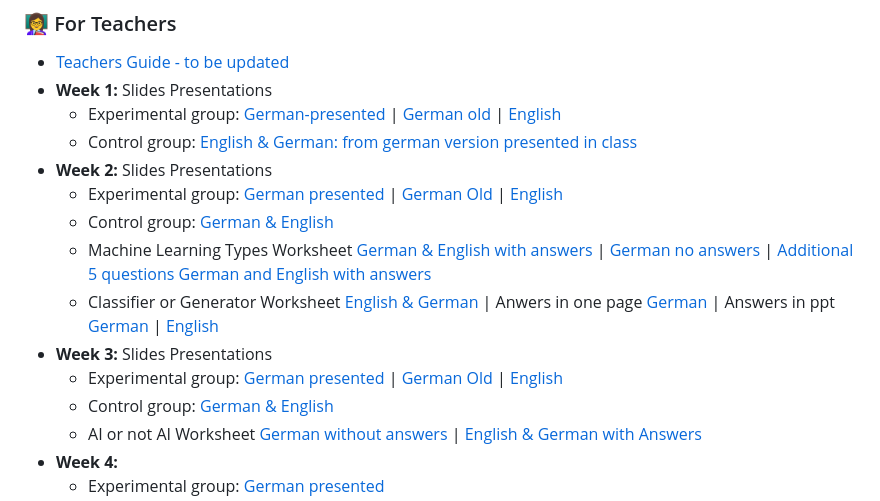
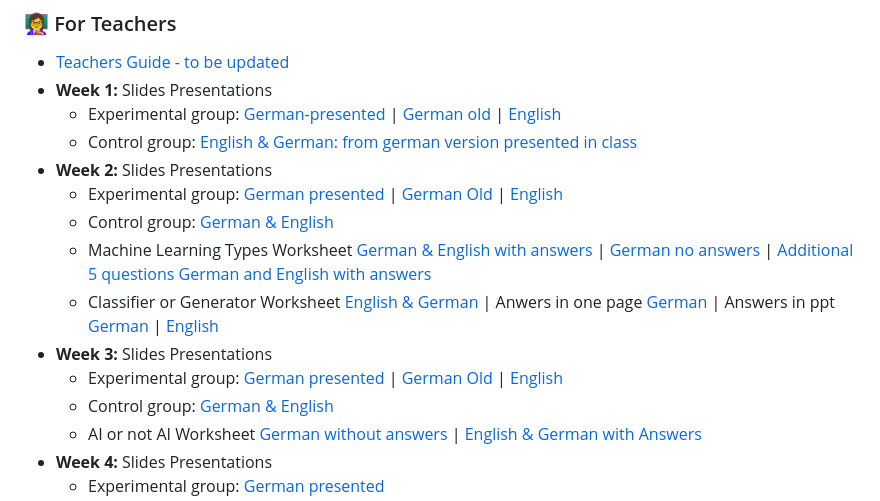
Before and after one commit to OlgaMuss/BuildBot, a Markdown page: Marty files overview.md, the part around the change printed below. Rendered like a GitHub page.

```diff
--- a/Marty files overview.md
+++ b/Marty files overview.md
@@ -38,3 +38,3 @@
   - AI or not AI Worksheet [German without answers](https://www.canva.com/design/DAG3o9YxOu4/gyCMSoao8-pNoZ-0LbwsTA/edit) | [English & German with Answers](https://www.canva.com/design/DAG1ALp0bfU/ylc7shozeNSzFceJ6l1qAA/edit?ui=e30)
-- **Week 4:**
+- **Week 4:** Slides Presentations
     -  Experimental group: [German presented](https://www.canva.com/design/DAG7rbSyOkA/sGvDrWBc75uENHlDeBT65A/edit)
```
Also changed, not shown: other parts of Marty files overview.md (+8 -8 lines).
